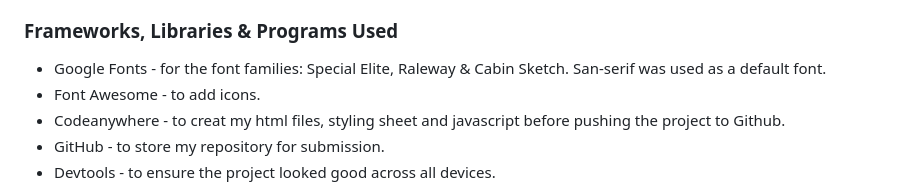
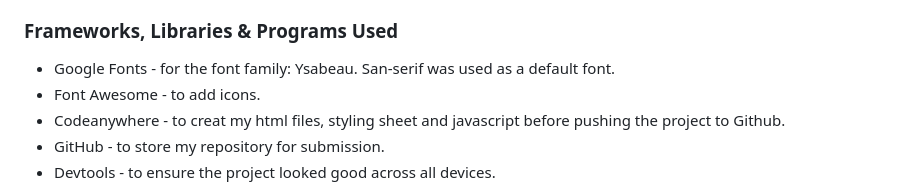
Before and after one commit to jtimlin/hp-quiz-game, a Markdown page: README.md, the part around the change. GitHub-like rendering.

Commit message:
Add small updates to README

```diff
--- a/README.md
+++ b/README.md
@@ -158,7 +158,7 @@ My doughter is a huge Harry Potter fan. She has been testing this quiz and gave
 
 ### Frameworks, Libraries & Programs Used
 
-- Google Fonts - for the font families: Special Elite, Raleway & Cabin Sketch. San-serif was used as a default font.
+- Google Fonts - for the font family: Ysabeau. San-serif was used as a default font.
 - Font Awesome - to add icons.
 - Codeanywhere - to creat my html files, styling sheet and javascript before pushing the project to Github.
 - GitHub - to store my repository for submission.
```
